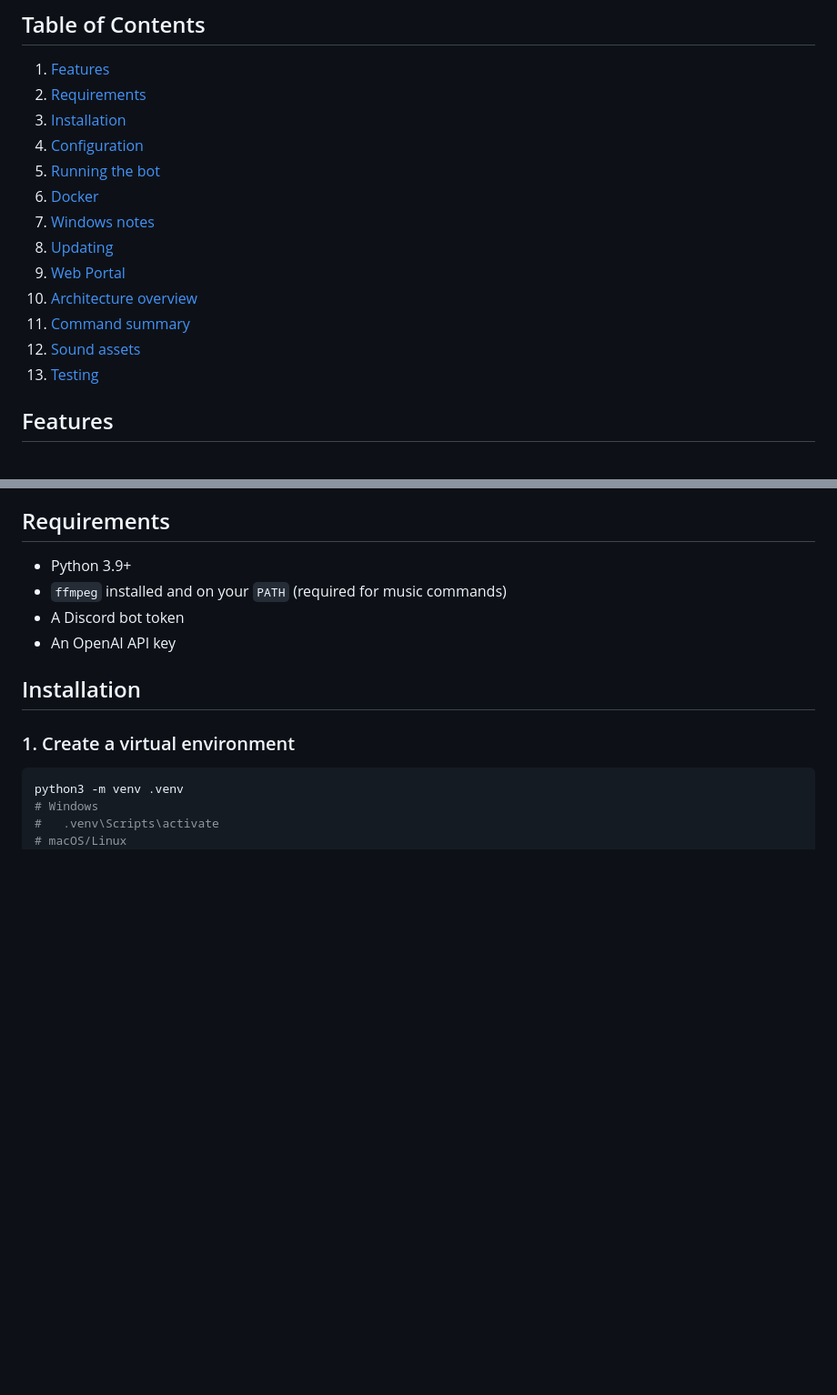
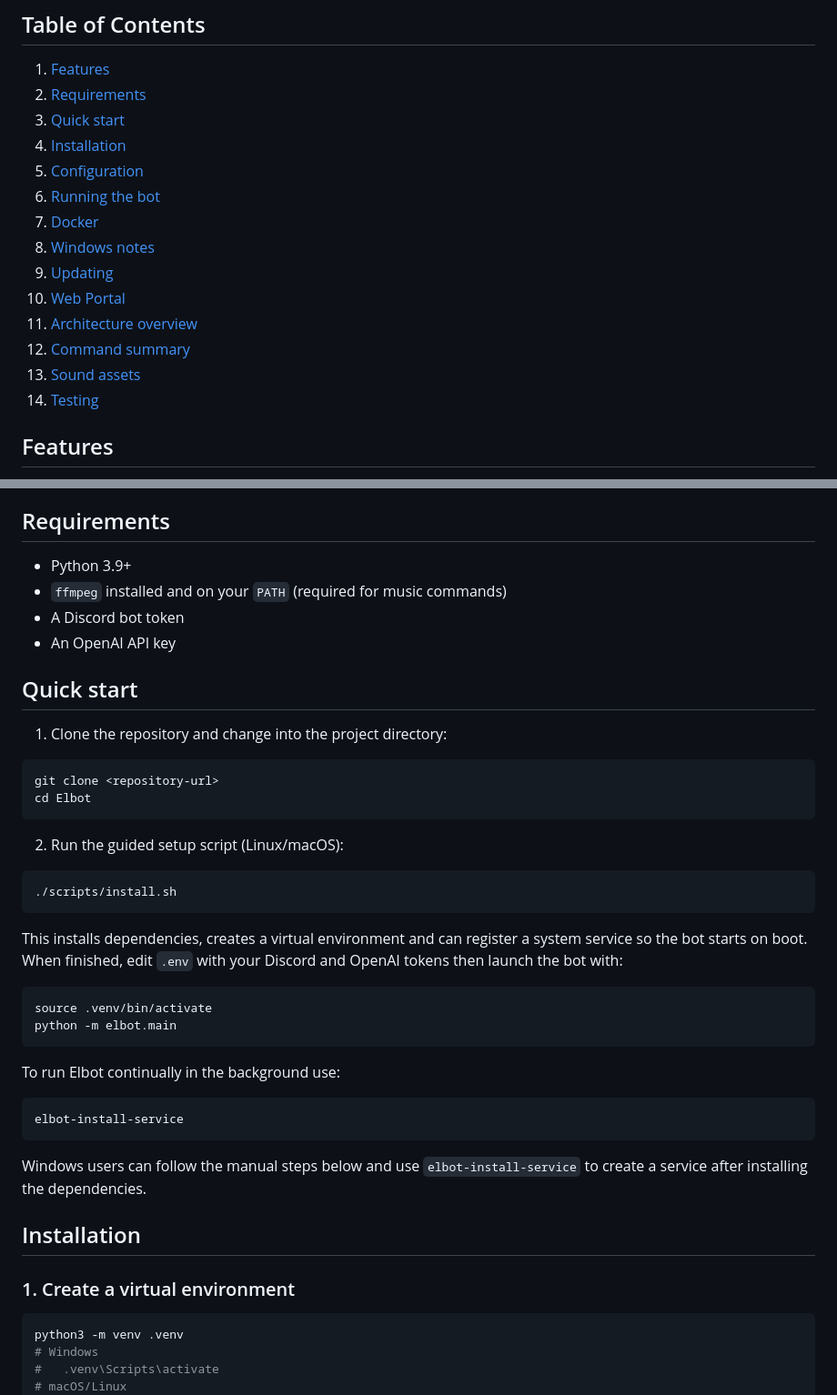
Before and after one commit to ALEPola/Elbot, a Markdown page: README.md, 2 parts joined by grey strips. Shown: that part at 91% size. Rendered like a GitHub page; blank space fills up the shorter version.

Commit message:
docs: add quick start section

````diff
--- a/README.md
+++ b/README.md
@@ -6,17 +6,18 @@ Elbot is a modular Discord bot powered by [Nextcord](https://github.com/nextcord
 
 1. [Features](#features)
 2. [Requirements](#requirements)
-3. [Installation](#installation)
-4. [Configuration](#configuration)
-5. [Running the bot](#running-the-bot)
-6. [Docker](#docker)
-7. [Windows notes](#windows-notes)
-8. [Updating](#updating)
-9. [Web Portal](#web-portal)
-10. [Architecture overview](#architecture-overview)
-11. [Command summary](#command-summary)
-12. [Sound assets](#sound-assets)
-13. [Testing](#testing)
+3. [Quick start](#quick-start)
+4. [Installation](#installation)
+5. [Configuration](#configuration)
+6. [Running the bot](#running-the-bot)
+7. [Docker](#docker)
+8. [Windows notes](#windows-notes)
+9. [Updating](#updating)
+10. [Web Portal](#web-portal)
+11. [Architecture overview](#architecture-overview)
+12. [Command summary](#command-summary)
+13. [Sound assets](#sound-assets)
+14. [Testing](#testing)
 
 ## Features
 
@@ -34,6 +35,39 @@ See `.env.example` for all configuration variables, including `ELBOT_SERVICE` an
 - `ffmpeg` installed and on your `PATH` (required for music commands)
 - A Discord bot token
 - An OpenAI API key
+
+## Quick start
+
+1. Clone the repository and change into the project directory:
+
+```bash
+git clone <repository-url>
+cd Elbot
+```
+
+2. Run the guided setup script (Linux/macOS):
+
+```bash
+./scripts/install.sh
+```
+
+This installs dependencies, creates a virtual environment and can register a
+system service so the bot starts on boot. When finished, edit `.env` with your
+Discord and OpenAI tokens then launch the bot with:
+
+```bash
+source .venv/bin/activate
+python -m elbot.main
+```
+
+To run Elbot continually in the background use:
+
+```bash
+elbot-install-service
+```
+
+Windows users can follow the manual steps below and use `elbot-install-service`
+to create a service after installing the dependencies.
 
 ## Installation
 
````
